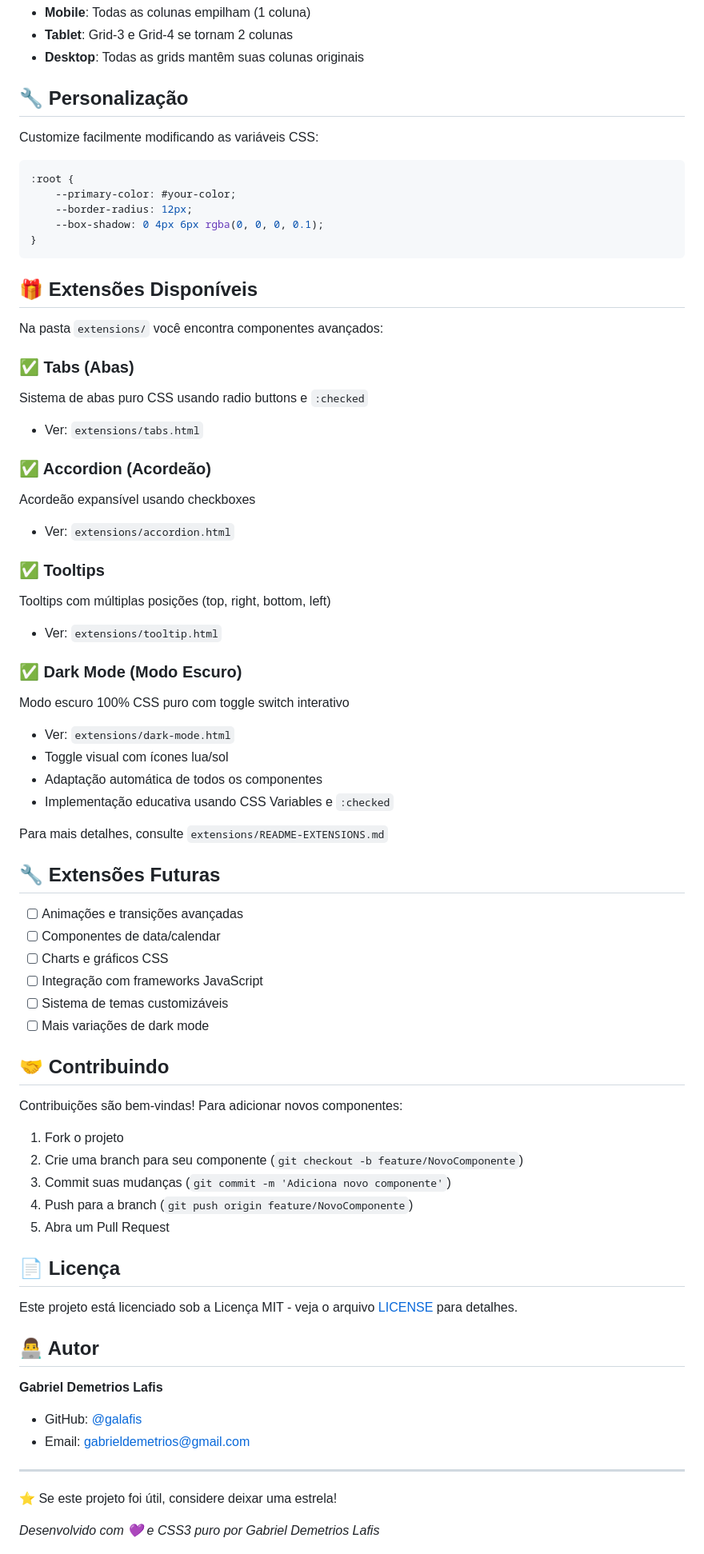
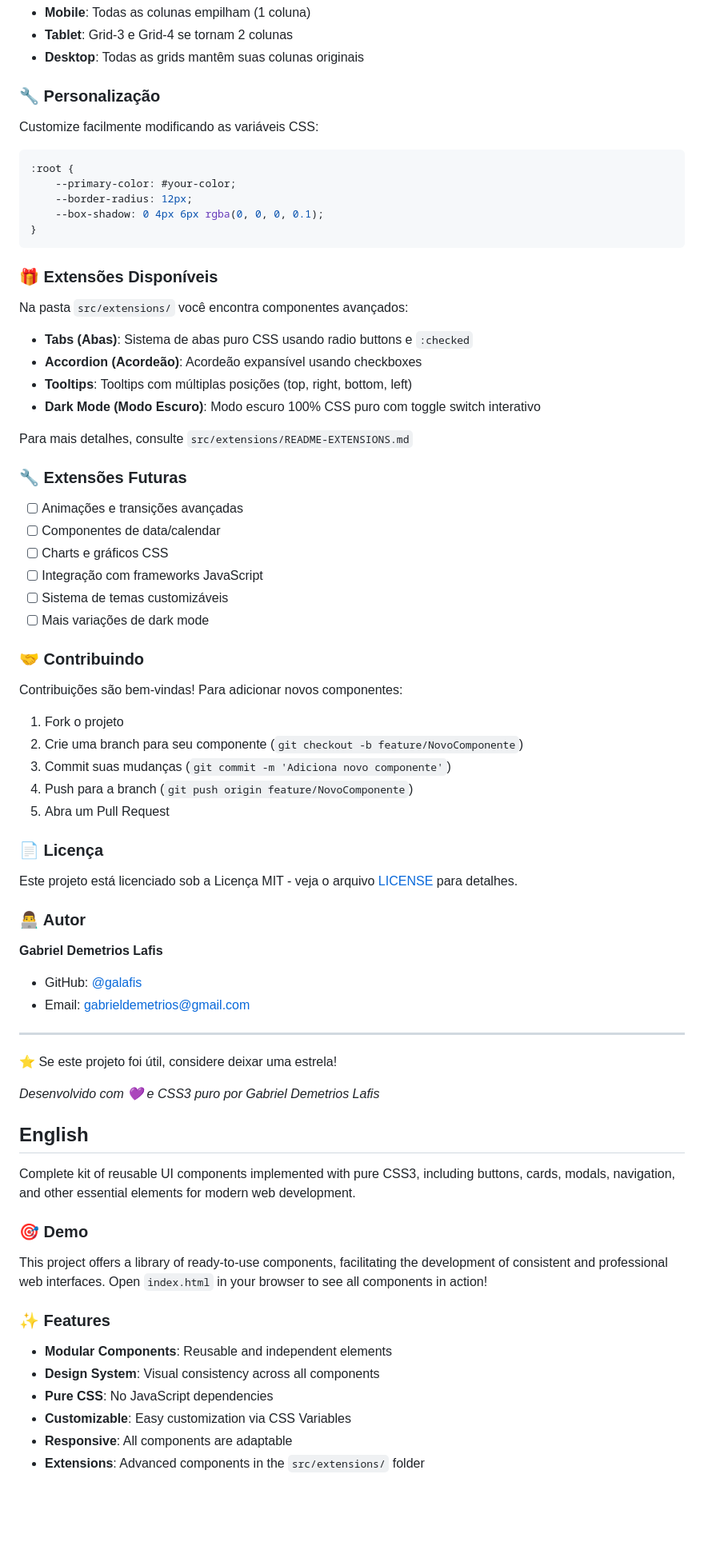
Before and after one commit to galafis/CSS-Component-Kit, a Markdown page: README.md, the part around the change printed below. Shown: that part at 80% size. Rendered like a GitHub page; blank space fills up the shorter version.

````diff
--- a/README.md
+++ b/README.md
@@ -188,7 +137,7 @@ O sistema de grid se adapta automaticamente:
 - **Tablet**: Grid-3 e Grid-4 se tornam 2 colunas
 - **Desktop**: Todas as grids mantêm suas colunas originais
 
-## 🔧 Personalização
+### 🔧 Personalização
 
 Customize facilmente modificando as variáveis CSS:
 
@@ -200,32 +149,18 @@ Customize facilmente modificando as variáveis CSS:
 }
 ```
 
-## 🎁 Extensões Disponíveis
+### 🎁 Extensões Disponíveis
 
-Na pasta `extensions/` você encontra componentes avançados:
+Na pasta `src/extensions/` você encontra componentes avançados:
 
-### ✅ Tabs (Abas)
-Sistema de abas puro CSS usando radio buttons e `:checked`
-- Ver: `extensions/tabs.html`
+- **Tabs (Abas)**: Sistema de abas puro CSS usando radio buttons e `:checked`
+- **Accordion (Acordeão)**: Acordeão expansível usando checkboxes
+- **Tooltips**: Tooltips com múltiplas posições (top, right, bottom, left)
+- **Dark Mode (Modo Escuro)**: Modo escuro 100% CSS puro com toggle switch interativo
 
-### ✅ Accordion (Acordeão)
-Acordeão expansível usando checkboxes
-- Ver: `extensions/accordion.html`
+Para mais detalhes, consulte `src/extensions/README-EXTENSIONS.md`
 
-### ✅ Tooltips
-Tooltips com múltiplas posições (top, right, bottom, left)
-- Ver: `extensions/tooltip.html`
-
-### ✅ Dark Mode (Modo Escuro)
-Modo escuro 100% CSS puro com toggle switch interativo
-- Ver: `extensions/dark-mode.html`
-- Toggle visual com ícones lua/sol
-- Adaptação automática de todos os componentes
-- Implementação educativa usando CSS Variables e `:checked`
-
-Para mais detalhes, consulte `extensions/README-EXTENSIONS.md`
-
-## 🔧 Extensões Futuras
+### 🔧 Extensões Futuras
 
 - [ ] Animações e transições avançadas
 - [ ] Componentes de data/calendar
@@ -234,7 +169,7 @@ Para mais detalhes, consulte `extensions/README-EXTENSIONS.md`
 - [ ] Sistema de temas customizáveis
 - [ ] Mais variações de dark mode
 
-## 🤝 Contribuindo
+### 🤝 Contribuindo
 
 Contribuições são bem-vindas! Para adicionar novos componentes:
 
@@ -244,11 +179,11 @@ Contribuições são bem-vindas! Para adicionar novos componentes:
 4. Push para a branch (`git push origin feature/NovoComponente`)
 5. Abra um Pull Request
 
-## 📄 Licença
+### 📄 Licença
 
 Este projeto está licenciado sob a Licença MIT - veja o arquivo [LICENSE](LICENSE) para detalhes.
 
-## 👨‍💻 Autor
+### 👨‍💻 Autor
 
 **Gabriel Demetrios Lafis**
 
@@ -260,3 +195,21 @@ Este projeto está licenciado sob a Licença MIT - veja o arquivo [LICENSE](LICE
 ⭐ Se este projeto foi útil, considere deixar uma estrela!
 
 *Desenvolvido com 💜 e CSS3 puro por Gabriel Demetrios Lafis*
+
+## English
+
+Complete kit of reusable UI components implemented with pure CSS3, including buttons, cards, modals, navigation, and other essential elements for modern web development.
+
+### 🎯 Demo
+
+This project offers a library of ready-to-use components, facilitating the development of consistent and professional web interfaces. Open `index.html` in your browser to see all components in action!
+
+### ✨ Features
+
+- **Modular Components**: Reusable and independent elements
+- **Design System**: Visual consistency across all components
+- **Pure CSS**: No JavaScript dependencies
+- **Customizable**: Easy customization via CSS Variables
+- **Responsive**: All components are adaptable
+- **Extensions**: Advanced components in the `src/extensions/` folder
+
````
Also changed, not shown: other parts of README.md (+201 -78 lines), extensions/README-EXTENSIONS.md (deleted, +0 -259 lines), src/extensions/README-EXTENSIONS.md (added, +75 -0 lines), assets/project_structure.png (added), 14 other files.
